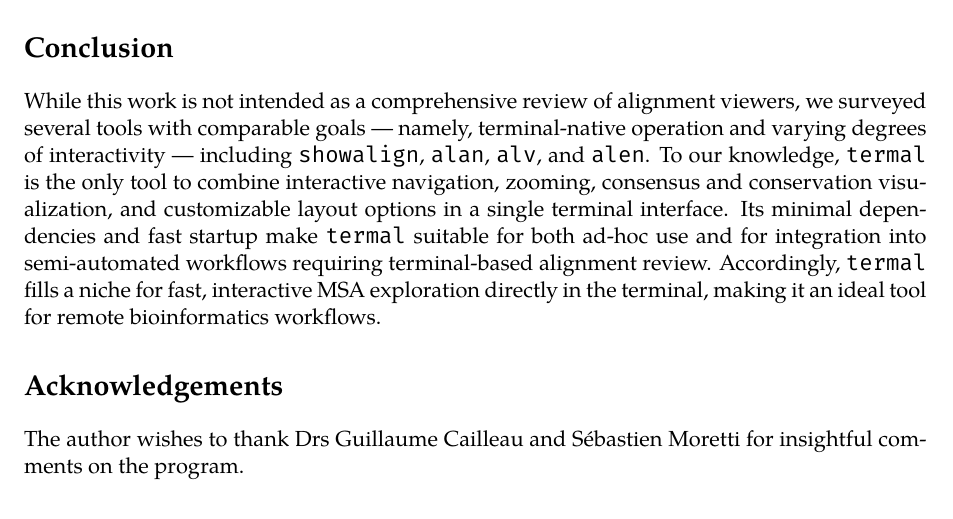
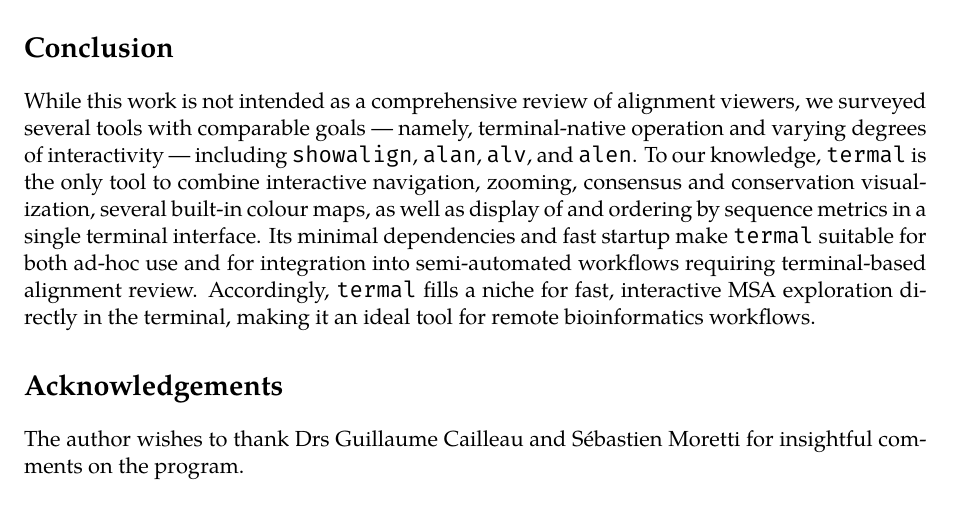
Before and after one commit to sib-swiss/termal, a LaTeX paper (manuscript/termal.tex): part of page 5 of 5, cut so that both start at the same text. Compiled offline with XeLaTeX.

Commit message:
rephrased conclusion

```diff
--- a/manuscript/termal.tex
+++ b/manuscript/termal.tex
@@ -192,12 +192,13 @@ we surveyed several tools with comparable goals — namely, terminal-native
 operation and varying degrees of interactivity — including \texttt{showalign},
 \texttt{alan}, \texttt{alv}, and \texttt{alen}.  To our knowledge,
 \texttt{termal} is the only tool to combine interactive navigation, zooming,
-consensus and conservation visualization, and customizable layout options in a
-single terminal interface.  Its minimal dependencies and fast startup make
-\texttt{termal} suitable for both ad-hoc use and for integration into
-semi-automated workflows requiring terminal-based alignment review. Accordingly,
-\texttt{termal} fills a niche for fast, interactive MSA exploration directly in
-the terminal, making it an ideal tool for remote bioinformatics workflows.
+consensus and conservation visualization, several built-in colour maps, as well
+as display of and ordering by sequence metrics in a single terminal interface.
+Its minimal dependencies and fast startup make \texttt{termal} suitable for both
+ad-hoc use and for integration into semi-automated workflows requiring
+terminal-based alignment review. Accordingly, \texttt{termal} fills a niche for
+fast, interactive MSA exploration directly in the terminal, making it an ideal
+tool for remote bioinformatics workflows.
 
 \section*{Acknowledgements}
 
```
